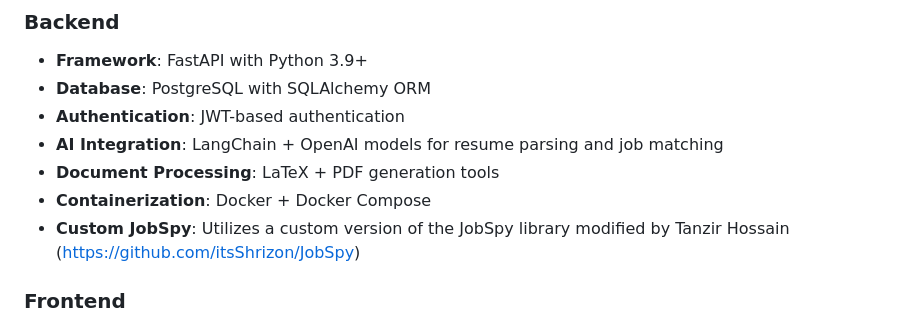
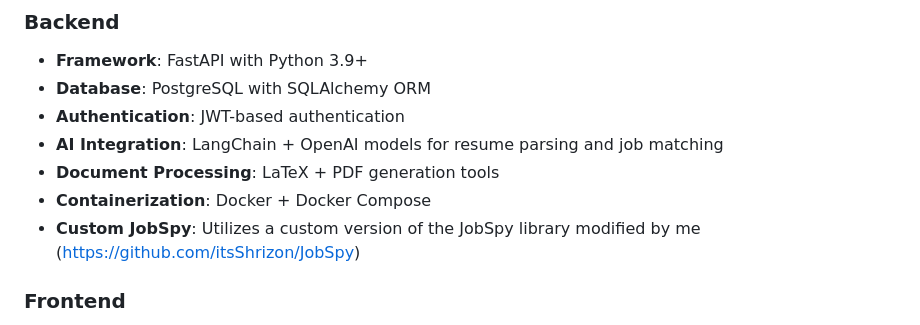
Before and after one commit to itsShrizon/Apply-Job-Agent, a Markdown page: README.md, the part around the change. Drawn GitHub-style.

```diff
--- a/README.md
+++ b/README.md
@@ -38,7 +38,7 @@ Apply Job Agent is a comprehensive platform that combines AI technology with job
 - **AI Integration**: LangChain + OpenAI models for resume parsing and job matching
 - **Document Processing**: LaTeX + PDF generation tools
 - **Containerization**: Docker + Docker Compose
-- **Custom JobSpy**: Utilizes a custom version of the JobSpy library modified by Tanzir Hossain (https://github.com/itsShrizon/JobSpy)
+- **Custom JobSpy**: Utilizes a custom version of the JobSpy library modified by me (https://github.com/itsShrizon/JobSpy)
 
 ### Frontend
 - **Framework**: React with Vite build tool
```
